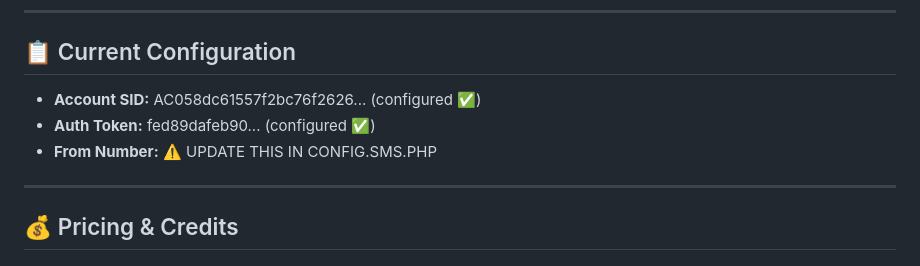
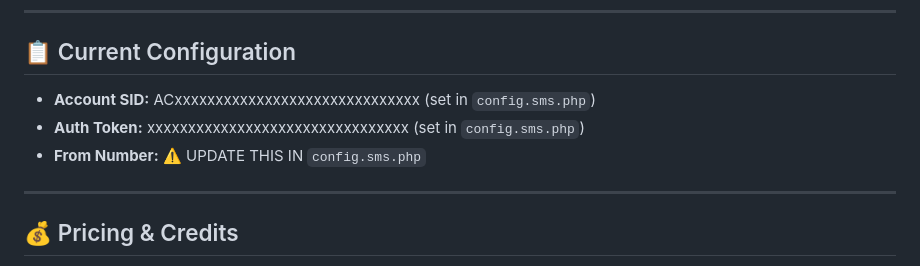
Before and after one commit to ronspeedster/rpi_server_live_checker, a Markdown page: TWILIO_SETUP.md, the part around the change. GitHub-like rendering.

Commit message:
Update TWILIO_SETUP.md
Co-authored-by: Copilot <175728472+Copilot@users.noreply.github.com>

```diff
--- a/TWILIO_SETUP.md
+++ b/TWILIO_SETUP.md
@@ -53,9 +53,9 @@ If you're using a trial account, you must verify recipient numbers:
 
 ## 📋 Current Configuration
 
-- **Account SID:** AC058dc61557f2bc76f2626... (configured ✅)
-- **Auth Token:** fed89dafeb90... (configured ✅)
-- **From Number:** ⚠️ UPDATE THIS IN CONFIG.SMS.PHP
+- **Account SID:** ACxxxxxxxxxxxxxxxxxxxxxxxxxxxxxx (set in `config.sms.php`)
+- **Auth Token:** xxxxxxxxxxxxxxxxxxxxxxxxxxxxxxxx (set in `config.sms.php`)
+- **From Number:** ⚠️ UPDATE THIS IN `config.sms.php`
 
 ---
 
```
